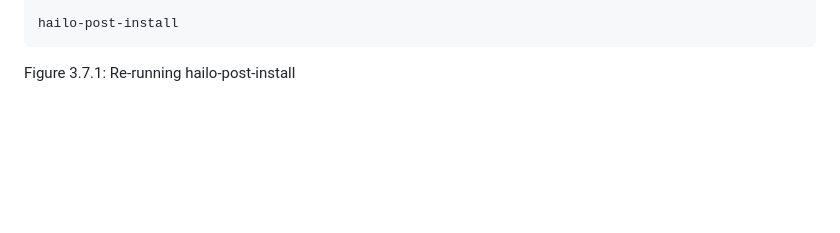
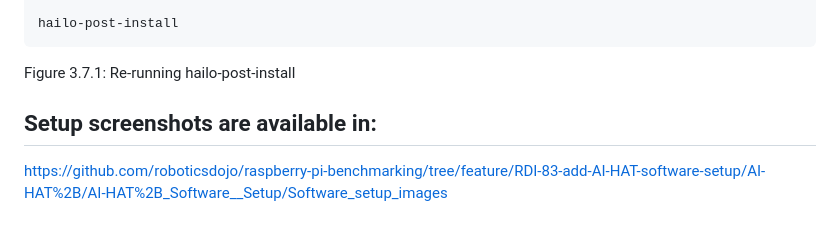
Before and after one commit to roboticsdojo/raspberry-pi-benchmarking, a Markdown page: AI-HAT+/AI-HAT+_Software__Setup/README.md, the part around the change. GitHub-like rendering; blank space fills up the shorter version.

Commit message:
RDI-O83: Add setup screenshots link to README.md
Added link to setup screenshots in README.

```diff
--- a/AI-HAT+/AI-HAT+_Software__Setup/README.md
+++ b/AI-HAT+/AI-HAT+_Software__Setup/README.md
@@ -402,3 +402,6 @@ hailo-post-install
 
 
 Figure 3.7.1: Re-running hailo-post-install
+
+## Setup screenshots are available in:
+https://github.com/roboticsdojo/raspberry-pi-benchmarking/tree/feature/RDI-83-add-AI-HAT-software-setup/AI-HAT%2B/AI-HAT%2B_Software__Setup/Software_setup_images
```
